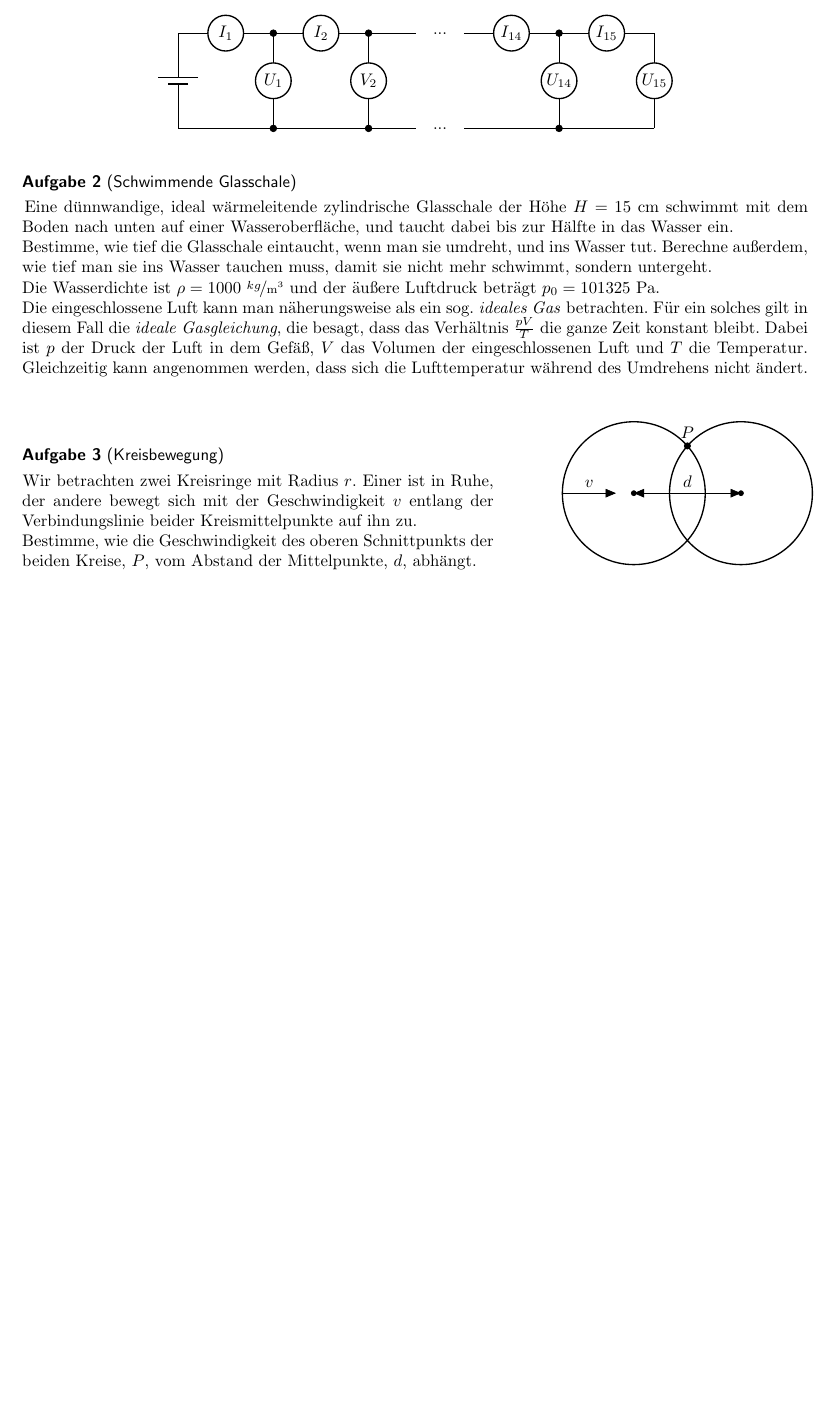
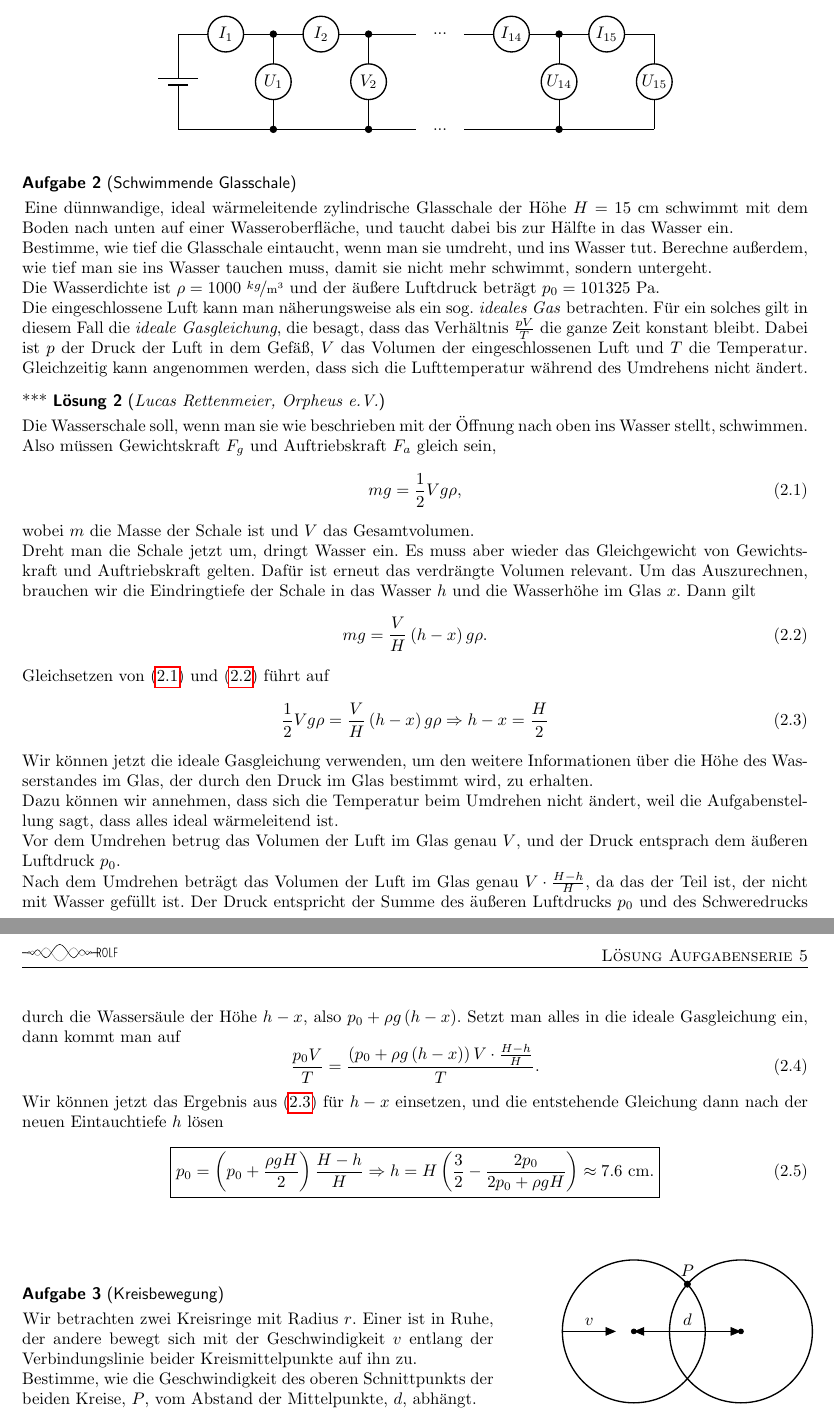
Before and after one commit to Pankratius/rolf, a LaTeX document (task/kozi/5.tex, which reads task/tasks/orpheus/glas.tex): part of the page before the commit and two parts of pages 1 and 2 of 2 after it, the two joined at a grey line, cut so that both start at the same text, the shorter picture padded with empty space. Compiled offline with pdfLaTeX.

Commit message:
lösung für aufgabe 2

```diff
--- a/task/kozi/5.tex
+++ b/task/kozi/5.tex
@@ -1,7 +1,7 @@
 \documentclass[a4paper]{article}
-%\usepackage{exercise}
+\usepackage{exercise}
 %um nur aufgaben zu zeigen
-\usepackage[noanswer]{exercise}
+%\usepackage[noanswer]{exercise}
 \usepackage{../images/preamble}
 \usepackage{rotating}
 \usetikzlibrary{decorations.pathmorphing}
--- a/task/tasks/orpheus/glas.tex
+++ b/task/tasks/orpheus/glas.tex
@@ -5,3 +5,30 @@
 			$\frac{pV}{T}$
 	die ganze Zeit konstant bleibt. Dabei ist $p$ der Druck der Luft in dem Gefäß, $V$ das Volumen der eingeschlossenen Luft und $T$ die Temperatur. Gleichzeitig kann angenommen werden, dass sich die Lufttemperatur während des Umdrehens nicht ändert.
 \end{Exercise}
+\begin{Answer}
+	Die Wasserschale soll, wenn man sie wie beschrieben mit der Öffnung nach oben ins Wasser stellt, schwimmen.\\
+	Also müssen Gewichtskraft $F_g$ und Auftriebskraft $F_a$ gleich sein,
+	\begin{equation}\label{glas:auftrieb1}
+		m g = \frac{1}{2}Vg\rho,
+	\end{equation}
+	wobei $m$ die Masse der Schale ist und $V$ das Gesamtvolumen.\\
+	Dreht man die Schale jetzt um, dringt Wasser ein. Es muss aber wieder das Gleichgewicht von Gewichtskraft und Auftriebskraft gelten. Dafür ist erneut das verdrängte Volumen relevant. Um das Auszurechnen, brauchen wir die Eindringtiefe der Schale in das Wasser $h$ und die Wasserhöhe im Glas $x$. Dann gilt
+	\begin{equation}\label{glas:auftrieb2}
+		mg = \frac{V}{H}\left(h-x\right) g \rho.
+	\end{equation}
+	Gleichsetzen von \eqref{glas:auftrieb1} und \eqref{glas:auftrieb2} führt auf
+	\begin{equation}\label{glas:mechheight}
+		\frac{1}{2}Vg\rho = \frac{V}{H}\left(h-x\right) g \rho \Rightarrow h-x = \frac{H}{2}
+	\end{equation}
+	Wir können jetzt die ideale Gasgleichung verwenden, um den weitere Informationen über die Höhe des Wasserstandes im Glas, der durch den Druck im Glas bestimmt wird, zu erhalten.\\
+	Dazu können wir annehmen, dass sich die Temperatur beim Umdrehen nicht ändert, weil die Aufgabenstellung sagt, dass alles ideal wärmeleitend ist.\\
+	Vor dem Umdrehen betrug das Volumen der  Luft im Glas genau $V$, und der Druck entsprach dem äußeren Luftdruck $p_0$.\\
+	Nach dem Umdrehen beträgt das Volumen der Luft im Glas genau $V \cdot \frac{H-h}{H}$, da das der Teil ist, der nicht mit Wasser gefüllt ist. Der Druck entspricht der Summe des äußeren Luftdrucks $p_0$ und des Schweredrucks durch die Wassersäule der Höhe $h-x$, also $p_0 + \rho g \left(h-x\right)$. Setzt man alles in die ideale Gasgleichung ein, dann kommt man auf
+	\begin{equation}
+		\frac{p_0 V}{T} = \frac{\left(p_0 + \rho g \left(h-x\right) \right) V \cdot \frac{H-h}{H}}{T}.
+	\end{equation}
+	Wir können jetzt das Ergebnis aus \eqref{glas:mechheight} für $h-x$ einsetzen, und die entstehende Gleichung dann nach der neuen Eintauchtiefe $h$ lösen
+	\begin{equation}\boxed{
+		p_0= \left(p_0 + \frac{\rho g H}{2}\right) \frac{H-h}{H} \Rightarrow h = H \left(\frac{3}{2} - \frac{2p_0}{2p_0 + \rho g H}\right) \approx 7.6~\mathrm{cm}.}
+	\end{equation}
+\end{Answer}
```
Also changed, not shown: task/kozi/5.pdf, 1 other file.
